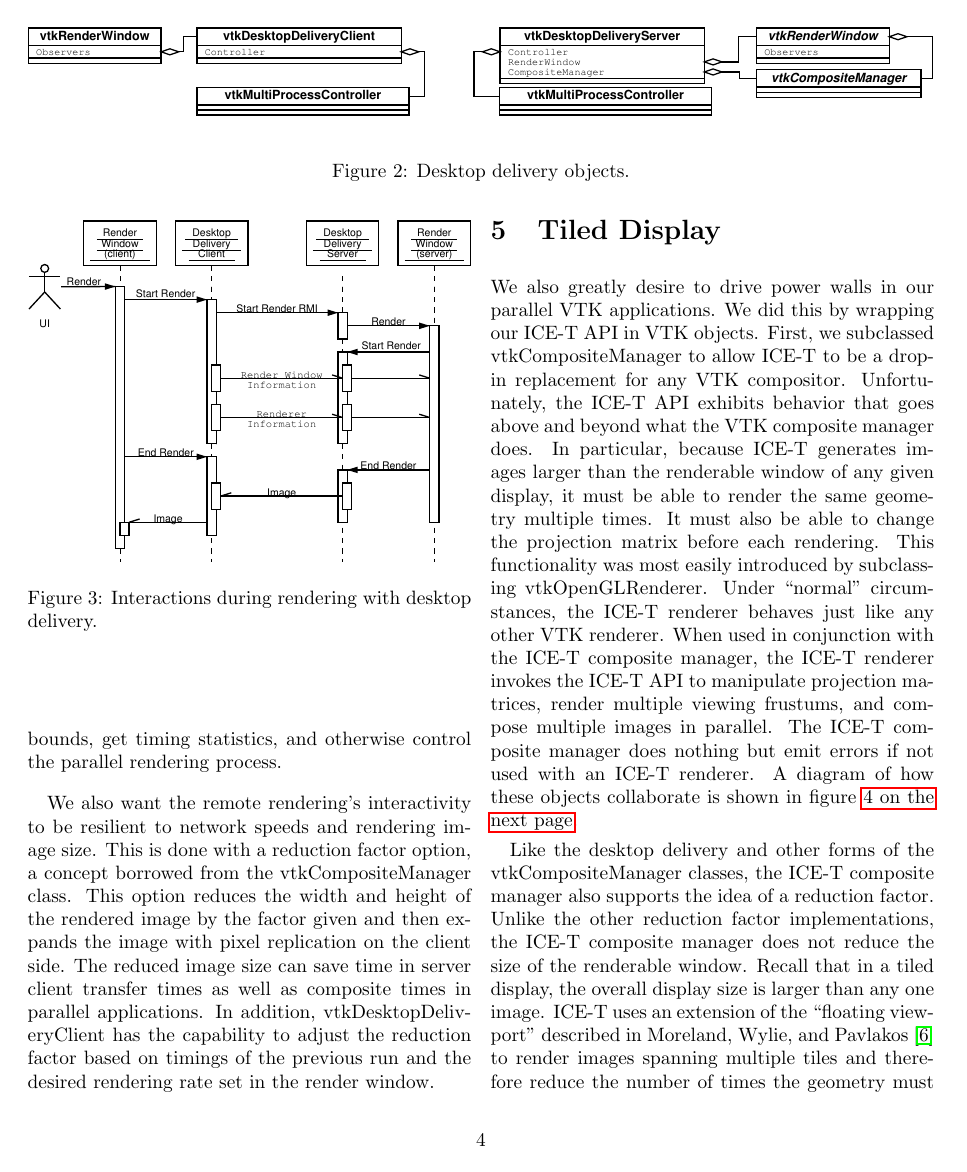
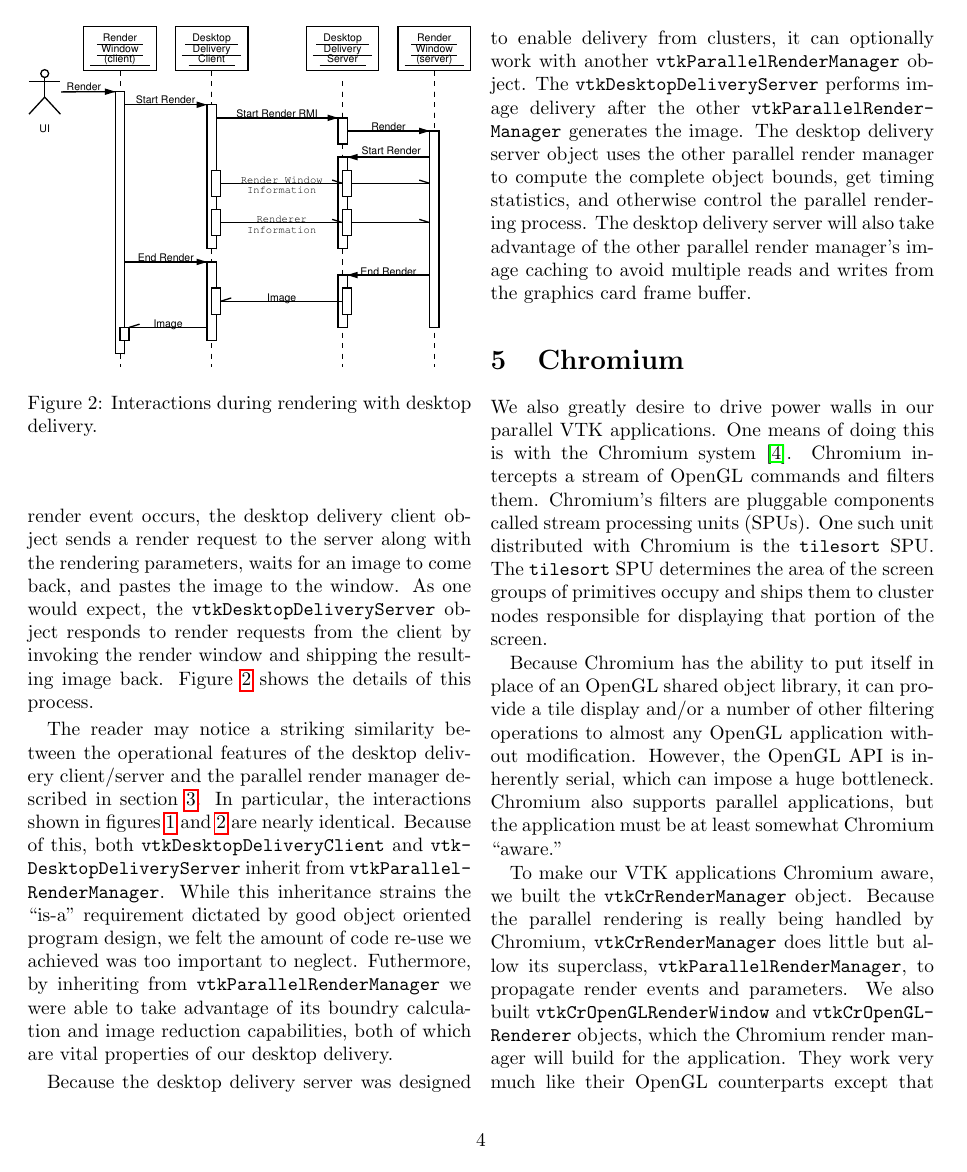
Before and after one commit to kmorel-papers/vtk_c2w, a LaTeX paper (vtkicet.tex): page 4 of 6 before the commit and page 4 of 7 after it. Compiled offline with pdfLaTeX.

Commit message:
Part of Chromium section done.  Started ICE-T section.

```diff
--- a/vtkicet.tex
+++ b/vtkicet.tex
@@ -14,7 +14,7 @@
 \newcommand{\cidentifier}[1]{\texttt{#1}}
 
 \title{From Cluster to Wall with VTK}
-\author{Kenneth~Moreland David~Thompson}
+\author{Kenneth~Moreland and David~Thompson}
 
 \begin{document}
 
@@ -218,6 +223 @@
 
-  \begin{figure*}
-    \begin{center}
-      \includegraphics[width=\textwidth]{images/DesktopDeliveryClasses}
-    \end{center}
-    \caption{Desktop delivery objects.}
@@ -253,2 +247,26 @@
+  as an observer to a render window.  When a render event occurs, the
+  desktop delivery client object sends a render request to the server along
+  with the rendering parameters, waits for an image to come back, and
+  pastes the image to the window.  As one would expect, the
+  \cidentifier{vtk\-Desktop\-Delivery\-Server} object responds to render
+  requests from the client by invoking the render window and shipping the
+  resulting image back.  Figure \vref{fig:desktop_delivery_interaction}
+  shows the details of this process.
+
+  The reader may notice a striking similarity between the operational
+  features of the desktop delivery client/server and the parallel render
+  manager described in section \ref{sec:parallel_rendering_interface}.  In
+  particular, the interactions shown in figures
+  \ref{fig:parallel_render_manager_interaction} and
+  \ref{fig:desktop_delivery_interaction} are nearly identical.  Because of
+  this, both \cidentifier{vtk\-Desktop\-Delivery\-Client} and
+  \cidentifier{vtk\-Desktop\-Delivery\-Server} inherit from
+  \cidentifier{vtk\-Parallel\-Render\-Manager}.  While this inheritance
+  strains the ``is-a'' requirement dictated by good object oriented program
+  design, we felt the amount of code re-use we achieved was too important
+  to neglect.  Futhermore, by inheriting from
+  \cidentifier{vtk\-Parallel\-Render\-Manager} we were able to take
+  advantage of its boundry calculation and image reduction capabilities,
+  both of which are vital properties of our desktop delivery.
 
   Because the desktop delivery server was designed to enable delivery from
@@ -258,13 +273,42 @@
-  complete object bounds, get timing statistics, and otherwise control the
-  parallel rendering process.
+  clusters, it can optionally work with another
+  \cidentifier{vtk\-Parallel\-Render\-Manager} object.  The
+  \cidentifier{vtk\-Desktop\-Delivery\-Server} performs image delivery
+  after the other \cidentifier{vtk\-Parallel\-Render\-Manager} generates
+  the image.  The desktop delivery server object uses the other parallel
+  render manager to compute the complete object bounds, get timing
+  statistics, and otherwise control the parallel rendering process.  The
+  desktop delivery server will also take advantage of the other parallel
+  render manager's image caching to avoid multiple reads and writes from
+  the graphics card frame buffer.
 
-  We also want the remote rendering's interactivity to be resilient to
-  network speeds and rendering image size.  This is done with a reduction
-  factor option, a concept borrowed from the vtkCompositeManager class.
-  This option reduces the width and height of the rendered image by the
-  factor given and then expands the image with pixel replication on the
-  client side.  The reduced image size can save time in server client
-  transfer times as well as composite times in parallel applications.  In
-  addition, vtkDesktopDeliveryClient has the capability to adjust the
-  reduction factor based on timings of the previous run and the desired
-  rendering rate set in the render window.
+
+  \section{Chromium}
+  \label{sec:chromium}
+
+  We also greatly desire to drive power walls in our parallel VTK
+  applications.  One means of doing this is with the Chromium system
+  \cite{Humphreys02}.  Chromium intercepts a stream of OpenGL commands and
+  filters them.  Chromium's filters are pluggable components called stream
+  processing units (SPUs).  One such unit distributed with Chromium is the
+  \cidentifier{tile\-sort} SPU.  The \cidentifier{tile\-sort} SPU
+  determines the area of the screen groups of primitives occupy and ships
+  them to cluster nodes responsible for displaying that portion of the
+  screen.
+
+  Because Chromium has the ability to put itself in place of an OpenGL
+  shared object library, it can provide a tile display and/or a number of
+  other filtering operations to almost any OpenGL application without
+  modification.  However, the OpenGL API is inherently serial, which can
+  impose a huge bottleneck.  Chromium also supports parallel applications,
+  but the application must be at least somewhat Chromium ``aware.''
+
+  To make our VTK applications Chromium aware, we built the
+  \cidentifier{vtk\-Cr\-Render\-Manager} object.  Because the parallel
+  rendering is really being handled by Chromium,
+  \cidentifier{vtk\-Cr\-Render\-Manager} does little but allow its
+  superclass, \cidentifier{vtk\-Parallel\-Render\-Manager}, to propagate
+  render events and parameters.  We also built
+  \cidentifier{vtk\-Cr\-Open\-GL\-Render\-Window} and
+  \cidentifier{vtk\-Cr\-Open\-GL\-Renderer} objects, which the Chromium
+  render manager will build for the application.  They work very much like
+  their OpenGL counterparts except that they can interface directly with
@@ -281,5 +337,10 @@
-    \label{fig:tiled_display_classes}
-  \end{figure*}
+%%   \begin{figure*}
+%%     \begin{center}
+%%       \includegraphics[scale=0.23]{images/IceTCompositeClasses}
+%%     \end{center}
+%%     \caption{Tiled display compositing classes.}
+%%     \label{fig:tiled_display_classes}
+%%   \end{figure*}
 
   We also greatly desire to drive power walls in our parallel VTK
   applications.  We did this by wrapping our ICE-T API in VTK objects.
@@ -297,7 +358,7 @@
   render multiple viewing frustums, and compose multiple images in
   parallel.  The ICE-T composite manager does nothing but emit errors if
   not used with an ICE-T renderer.  A diagram of how these objects
-  collaborate is shown in figure \vref{fig:tiled_display_classes}.
+%%   collaborate is shown in figure \vref{fig:tiled_display_classes}.
 
   Like the desktop delivery and other forms of the vtkCompositeManager
   classes, the ICE-T composite manager also supports the idea of a
```
Also changed, not shown: Makefile, images/DesktopDeliveryClasses.eps (deleted), images/DesktopDeliveryClasses.pdf (deleted), images/IceTCompositeClasses.eps (deleted), images/IceTCompositeClasses.pdf (deleted), vtkicet.tex (68 more changed lines), 2 other files.
